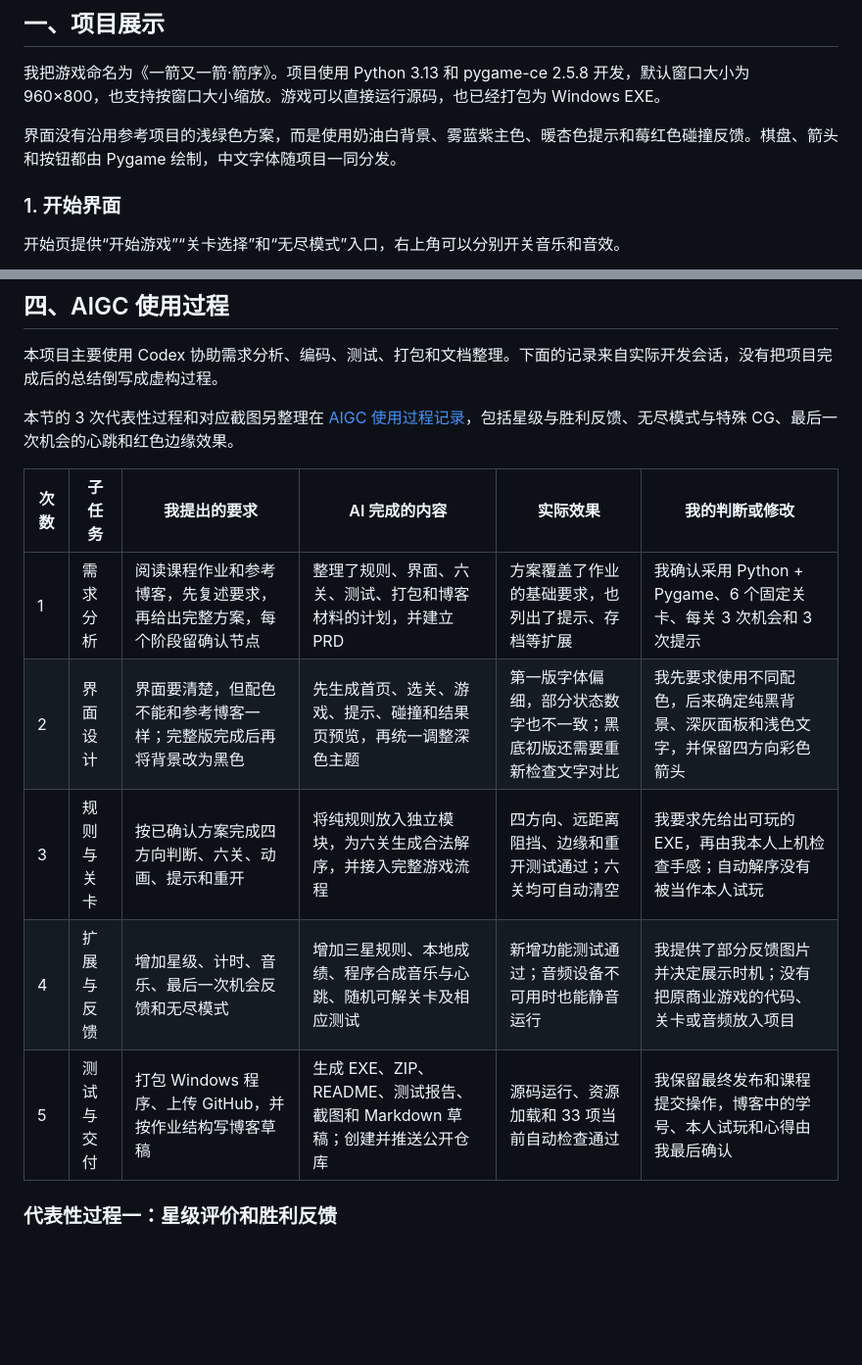
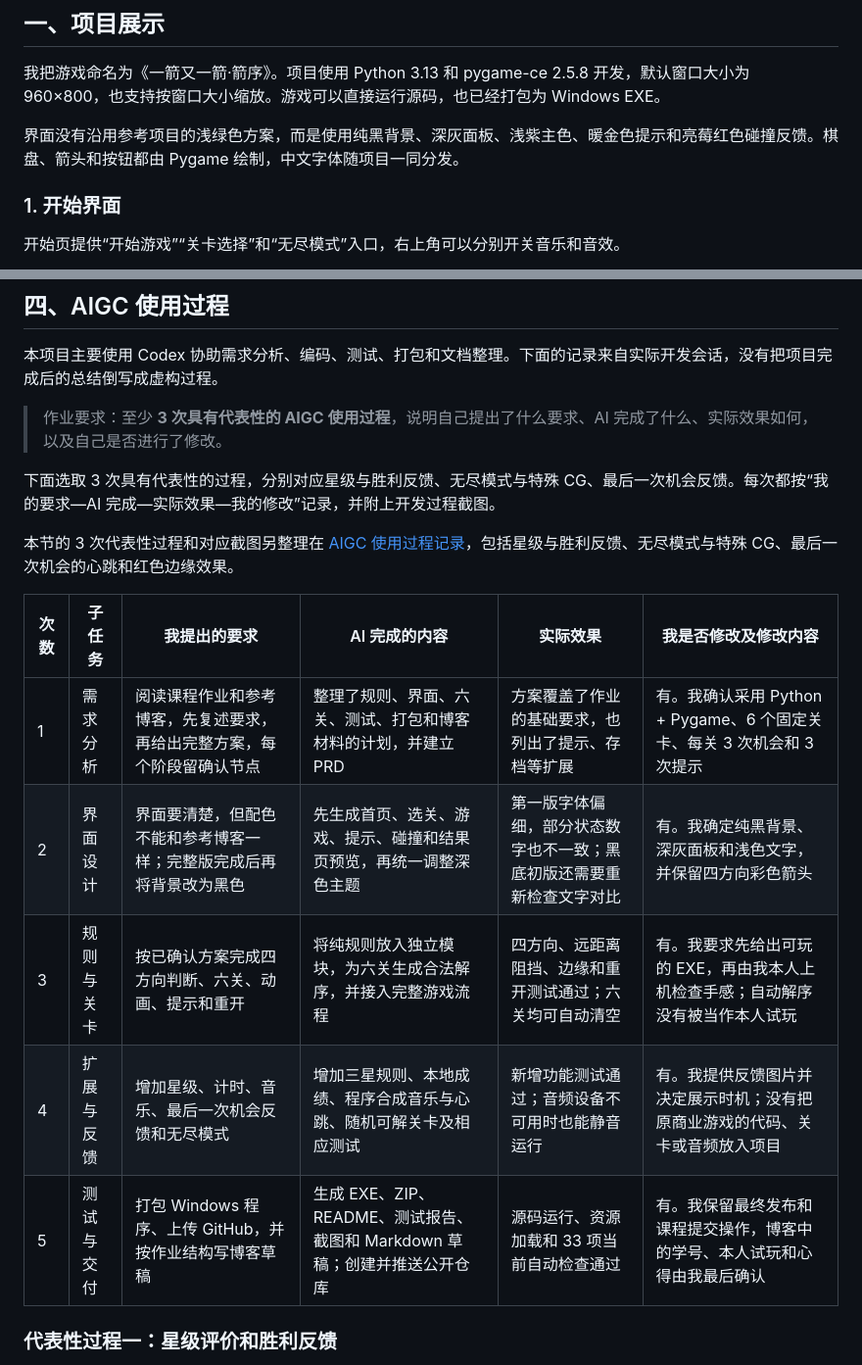
Before and after one commit to ddxww/arrow-order, a Markdown page: docs/BLOG_DRAFT.md, 2 parts joined by grey strips. Shown at 98% size. GitHub-like rendering; blank space fills up the shorter version.

Commit message:
docs: clarify representative AIGC usage

```diff
--- a/docs/BLOG_DRAFT.md
+++ b/docs/BLOG_DRAFT.md
@@ -12,7 +12,7 @@
 
 我把游戏命名为《一箭又一箭·箭序》。项目使用 Python 3.13 和 pygame-ce 2.5.8 开发，默认窗口大小为 960×800，也支持按窗口大小缩放。游戏可以直接运行源码，也已经打包为 Windows EXE。
 
-界面没有沿用参考项目的浅绿色方案，而是使用奶油白背景、雾蓝紫主色、暖杏色提示和莓红色碰撞反馈。棋盘、箭头和按钮都由 Pygame 绘制，中文字体随项目一同分发。
+界面没有沿用参考项目的浅绿色方案，而是使用纯黑背景、深灰面板、浅紫主色、暖金色提示和亮莓红色碰撞反馈。棋盘、箭头和按钮都由 Pygame 绘制，中文字体随项目一同分发。
 
 ### 1. 开始界面
 
@@ -198,15 +198,19 @@ def solve_order(board):
 
 本项目主要使用 Codex 协助需求分析、编码、测试、打包和文档整理。下面的记录来自实际开发会话，没有把项目完成后的总结倒写成虚构过程。
 
+> 作业要求：至少 **3 次具有代表性的 AIGC 使用过程**，说明自己提出了什么要求、AI 完成了什么、实际效果如何，以及自己是否进行了修改。
+
+下面选取 3 次具有代表性的过程，分别对应星级与胜利反馈、无尽模式与特殊 CG、最后一次机会反馈。每次都按“我的要求—AI 完成—实际效果—我的修改”记录，并附上开发过程截图。
+
 本节的 3 次代表性过程和对应截图另整理在 [AIGC 使用过程记录](https://github.com/ddxww/arrow-order/blob/master/docs/AIGC_PROCESS.md)，包括星级与胜利反馈、无尽模式与特殊 CG、最后一次机会的心跳和红色边缘效果。
 
-| 次数 | 子任务 | 我提出的要求 | AI 完成的内容 | 实际效果 | 我的判断或修改 |
+| 次数 | 子任务 | 我提出的要求 | AI 完成的内容 | 实际效果 | 我是否修改及修改内容 |
 |---|---|---|---|---|---|
-| 1 | 需求分析 | 阅读课程作业和参考博客，先复述要求，再给出完整方案，每个阶段留确认节点 | 整理了规则、界面、六关、测试、打包和博客材料的计划，并建立 PRD | 方案覆盖了作业的基础要求，也列出了提示、存档等扩展 | 我确认采用 Python + Pygame、6 个固定关卡、每关 3 次机会和 3 次提示 |
-| 2 | 界面设计 | 界面要清楚，但配色不能和参考博客一样；完整版完成后再将背景改为黑色 | 先生成首页、选关、游戏、提示、碰撞和结果页预览，再统一调整深色主题 | 第一版字体偏细，部分状态数字也不一致；黑底初版还需要重新检查文字对比 | 我先要求使用不同配色，后来确定纯黑背景、深灰面板和浅色文字，并保留四方向彩色箭头 |
-| 3 | 规则与关卡 | 按已确认方案完成四方向判断、六关、动画、提示和重开 | 将纯规则放入独立模块，为六关生成合法解序，并接入完整游戏流程 | 四方向、远距离阻挡、边缘和重开测试通过；六关均可自动清空 | 我要求先给出可玩的 EXE，再由我本人上机检查手感；自动解序没有被当作本人试玩 |
-| 4 | 扩展与反馈 | 增加星级、计时、音乐、最后一次机会反馈和无尽模式 | 增加三星规则、本地成绩、程序合成音乐与心跳、随机可解关卡及相应测试 | 新增功能测试通过；音频设备不可用时也能静音运行 | 我提供了部分反馈图片并决定展示时机；没有把原商业游戏的代码、关卡或音频放入项目 |
-| 5 | 测试与交付 | 打包 Windows 程序、上传 GitHub，并按作业结构写博客草稿 | 生成 EXE、ZIP、README、测试报告、截图和 Markdown 草稿；创建并推送公开仓库 | 源码运行、资源加载和 33 项当前自动检查通过 | 我保留最终发布和课程提交操作，博客中的学号、本人试玩和心得由我最后确认 |
+| 1 | 需求分析 | 阅读课程作业和参考博客，先复述要求，再给出完整方案，每个阶段留确认节点 | 整理了规则、界面、六关、测试、打包和博客材料的计划，并建立 PRD | 方案覆盖了作业的基础要求，也列出了提示、存档等扩展 | 有。我确认采用 Python + Pygame、6 个固定关卡、每关 3 次机会和 3 次提示 |
+| 2 | 界面设计 | 界面要清楚，但配色不能和参考博客一样；完整版完成后再将背景改为黑色 | 先生成首页、选关、游戏、提示、碰撞和结果页预览，再统一调整深色主题 | 第一版字体偏细，部分状态数字也不一致；黑底初版还需要重新检查文字对比 | 有。我确定纯黑背景、深灰面板和浅色文字，并保留四方向彩色箭头 |
+| 3 | 规则与关卡 | 按已确认方案完成四方向判断、六关、动画、提示和重开 | 将纯规则放入独立模块，为六关生成合法解序，并接入完整游戏流程 | 四方向、远距离阻挡、边缘和重开测试通过；六关均可自动清空 | 有。我要求先给出可玩的 EXE，再由我本人上机检查手感；自动解序没有被当作本人试玩 |
+| 4 | 扩展与反馈 | 增加星级、计时、音乐、最后一次机会反馈和无尽模式 | 增加三星规则、本地成绩、程序合成音乐与心跳、随机可解关卡及相应测试 | 新增功能测试通过；音频设备不可用时也能静音运行 | 有。我提供反馈图片并决定展示时机；没有把原商业游戏的代码、关卡或音频放入项目 |
+| 5 | 测试与交付 | 打包 Windows 程序、上传 GitHub，并按作业结构写博客草稿 | 生成 EXE、ZIP、README、测试报告、截图和 Markdown 草稿；创建并推送公开仓库 | 源码运行、资源加载和 33 项当前自动检查通过 | 有。我保留最终发布和课程提交操作，博客中的学号、本人试玩和心得由我最后确认 |
 
 ### 代表性过程一：星级评价和胜利反馈
 
```
